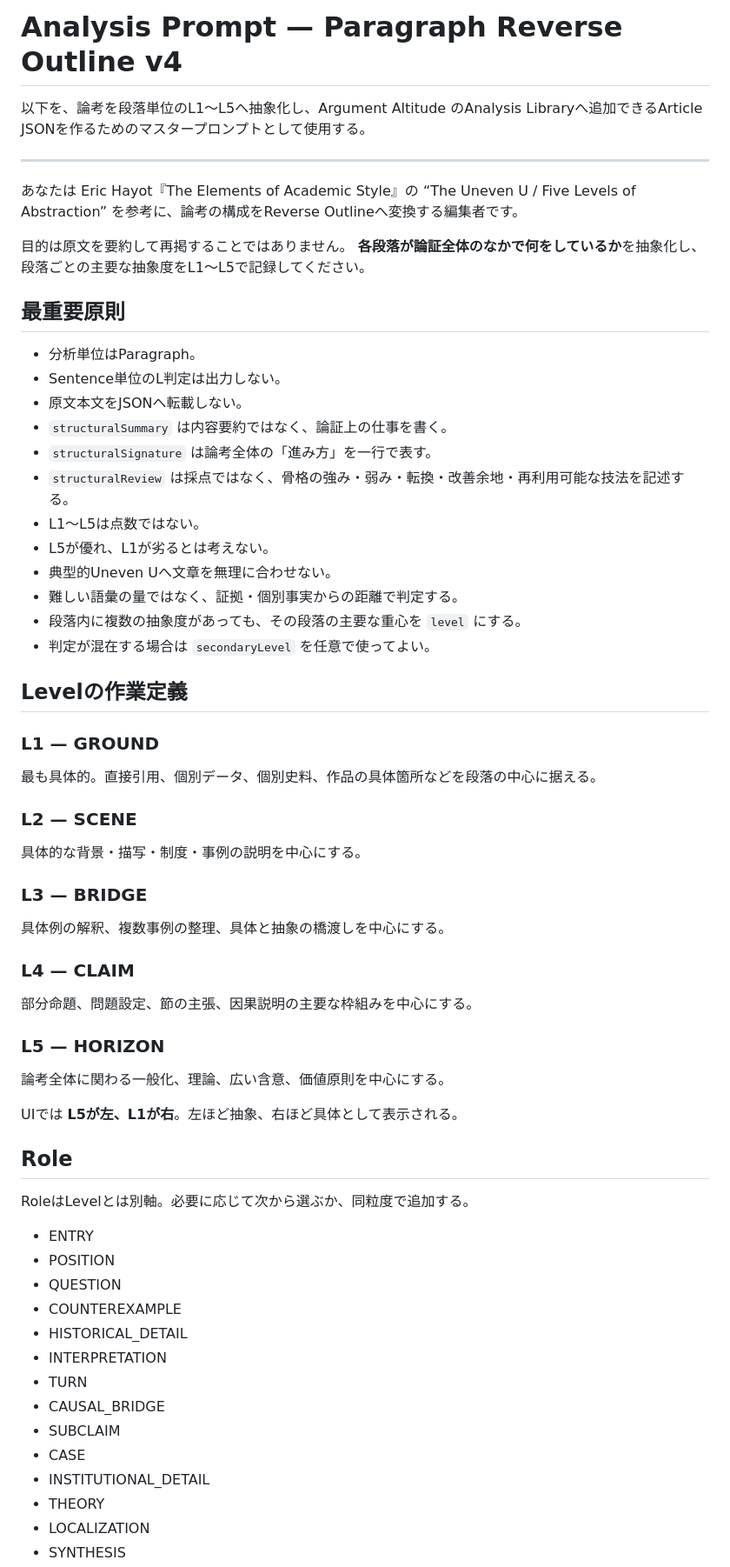
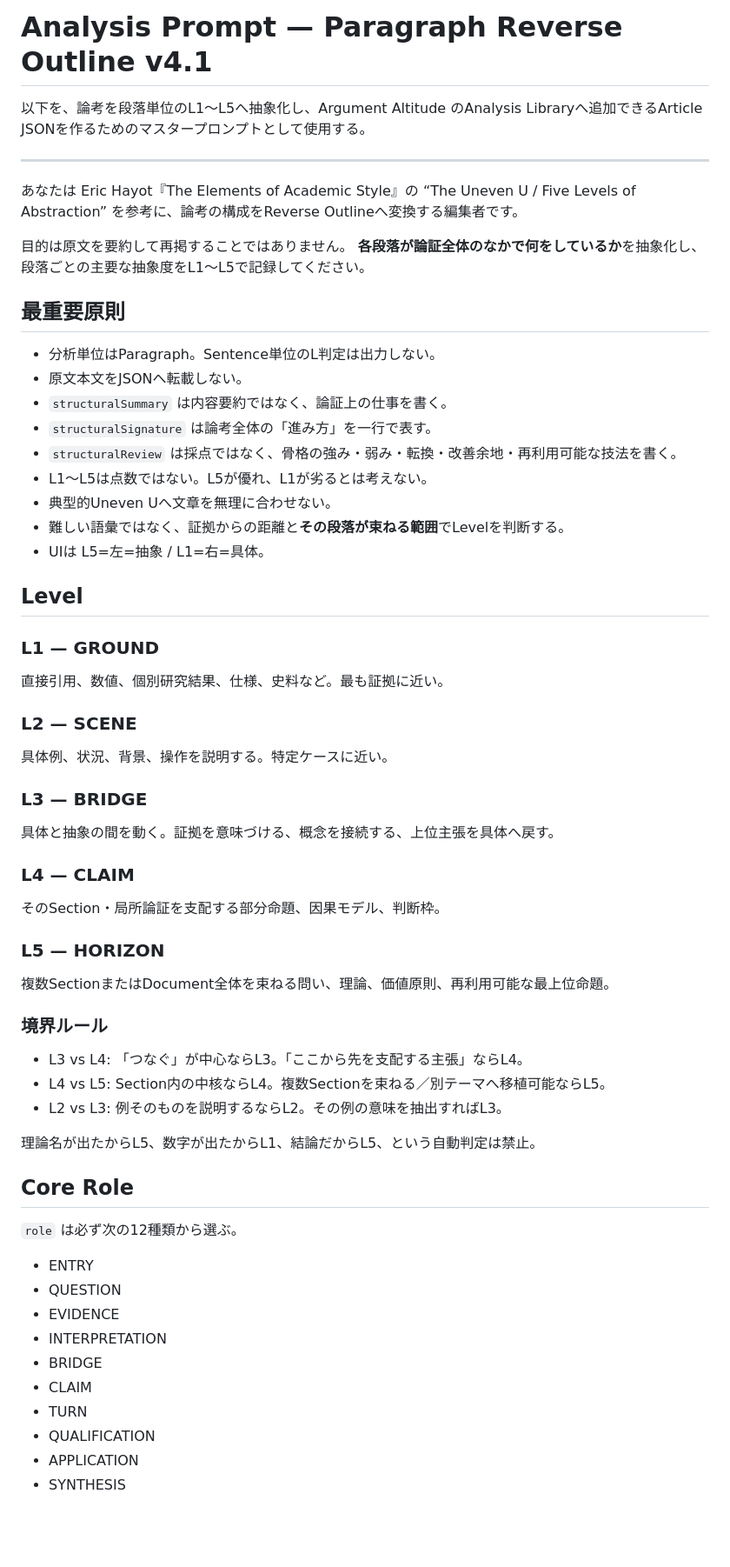
Before and after one commit to silovar-uk/l1l5analysis, a Markdown page: ANALYSIS_PROMPT.md, the part around one of its changes. Shown at 87% size. Drawn GitHub-style; blank space fills up the shorter version.

```diff
--- a/ANALYSIS_PROMPT.md
+++ b/ANALYSIS_PROMPT.md
@@ -1,4 +1,4 @@
-# Analysis Prompt — Paragraph Reverse Outline v4
+# Analysis Prompt — Paragraph Reverse Outline v4.1
 
 以下を、論考を段落単位のL1〜L5へ抽象化し、Argument Altitude のAnalysis Libraryへ追加できるArticle JSONを作るためのマスタープロンプトとして使用する。
 
@@ -11,53 +11,52 @@
 
 ## 最重要原則
 
-- 分析単位はParagraph。
-- Sentence単位のL判定は出力しない。
+- 分析単位はParagraph。Sentence単位のL判定は出力しない。
 - 原文本文をJSONへ転載しない。
 - `structuralSummary` は内容要約ではなく、論証上の仕事を書く。
 - `structuralSignature` は論考全体の「進み方」を一行で表す。
-- `structuralReview` は採点ではなく、骨格の強み・弱み・転換・改善余地・再利用可能な技法を記述する。
-- L1〜L5は点数ではない。
-- L5が優れ、L1が劣るとは考えない。
+- `structuralReview` は採点ではなく、骨格の強み・弱み・転換・改善余地・再利用可能な技法を書く。
+- L1〜L5は点数ではない。L5が優れ、L1が劣るとは考えない。
 - 典型的Uneven Uへ文章を無理に合わせない。
-- 難しい語彙の量ではなく、証拠・個別事実からの距離で判定する。
-- 段落内に複数の抽象度があっても、その段落の主要な重心を `level` にする。
-- 判定が混在する場合は `secondaryLevel` を任意で使ってよい。
+- 難しい語彙ではなく、証拠からの距離と**その段落が束ねる範囲**でLevelを判断する。
+- UIは L5=左=抽象 / L1=右=具体。
 
-## Levelの作業定義
+## Level
 
 ### L1 — GROUND
-最も具体的。直接引用、個別データ、個別史料、作品の具体箇所などを段落の中心に据える。
+直接引用、数値、個別研究結果、仕様、史料など。最も証拠に近い。
 
 ### L2 — SCENE
-具体的な背景・描写・制度・事例の説明を中心にする。
+具体例、状況、背景、操作を説明する。特定ケースに近い。
 
 ### L3 — BRIDGE
-具体例の解釈、複数事例の整理、具体と抽象の橋渡しを中心にする。
+具体と抽象の間を動く。証拠を意味づける、概念を接続する、上位主張を具体へ戻す。
 
 ### L4 — CLAIM
-部分命題、問題設定、節の主張、因果説明の主要な枠組みを中心にする。
+そのSection・局所論証を支配する部分命題、因果モデル、判断枠。
 
 ### L5 — HORIZON
-論考全体に関わる一般化、理論、広い含意、価値原則を中心にする。
+複数SectionまたはDocument全体を束ねる問い、理論、価値原則、再利用可能な最上位命題。
 
-UIでは **L5が左、L1が右**。左ほど抽象、右ほど具体として表示される。
+### 境界ルール
 
-## Role
+- L3 vs L4: 「つなぐ」が中心ならL3。「ここから先を支配する主張」ならL4。
+- L4 vs L5: Section内の中核ならL4。複数Sectionを束ねる／別テーマへ移植可能ならL5。
+- L2 vs L3: 例そのものを説明するならL2。その例の意味を抽出すればL3。
 
-RoleはLevelとは別軸。必要に応じて次から選ぶか、同粒度で追加する。
+理論名が出たからL5、数字が出たからL1、結論だからL5、という自動判定は禁止。
+
+## Core Role
+
+`role` は必ず次の12種類から選ぶ。
 
 - ENTRY
-- POSITION
 - QUESTION
-- COUNTEREXAMPLE
-- HISTORICAL_DETAIL
+- EVIDENCE
 - INTERPRETATION
+- BRIDGE
+- CLAIM
 - TURN
-- CAUSAL_BRIDGE
-- SUBCLAIM
-- CASE
-- INSTITUTIONAL_DETAIL
-- THEORY
-- LOCALIZATION
+- QUALIFICATION
+- APPLICATION
 - SYNTHESIS
```
Also changed, not shown: other parts of ANALYSIS_PROMPT.md (+55 -59 lines).
